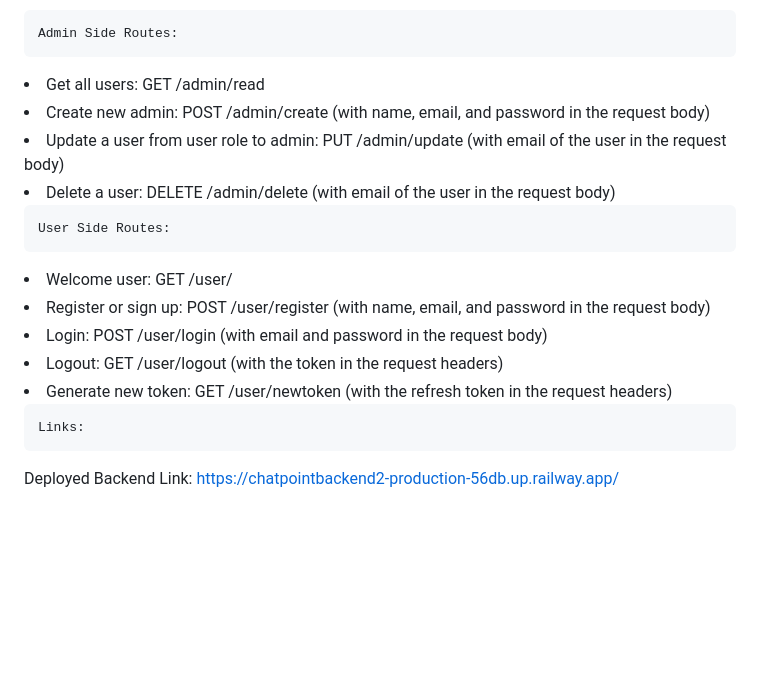
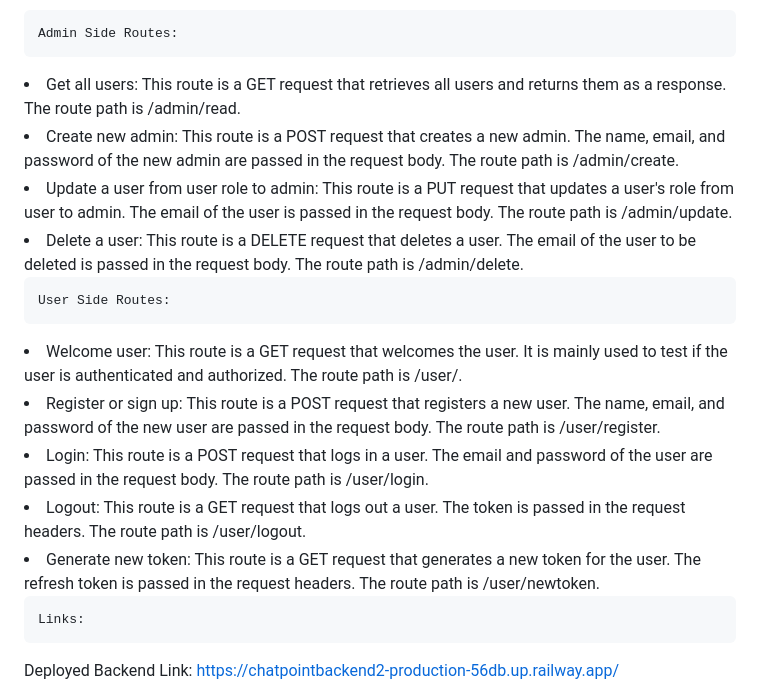
Before and after one commit to AakashGaurab/Chat-Point-A-Group-Chat-Application-, a Markdown page: README.md, the part around the change. Drawn GitHub-style; blank space fills up the shorter version.

```diff
--- a/README.md
+++ b/README.md
@@ -85,18 +85,18 @@ To generate new token (Get Request)
 
     Admin Side Routes:
 
-<li>Get all users: GET /admin/read</li>
-<li>Create new admin: POST /admin/create (with name, email, and password in the request body)</li>
-<li>Update a user from user role to admin: PUT /admin/update (with email of the user in the request body)</li>
-<li>Delete a user: DELETE /admin/delete (with email of the user in the request body)</li>
+<li>Get all users: This route is a GET request that retrieves all users and returns them as a response. The route path is /admin/read.</li>
+<li>Create new admin: This route is a POST request that creates a new admin. The name, email, and password of the new admin are passed in the request body. The route path is /admin/create.</li>
+<li>Update a user from user role to admin: This route is a PUT request that updates a user's role from user to admin. The email of the user is passed in the request body. The route path is /admin/update.</li>
+<li>Delete a user: This route is a DELETE request that deletes a user. The email of the user to be deleted is passed in the request body. The route path is /admin/delete.</li>
 
     User Side Routes:
 
-<li>Welcome user: GET /user/</li>
-<li>Register or sign up: POST /user/register (with name, email, and password in the request body)</li>
-<li>Login: POST /user/login (with email and password in the request body)</li>
-<li>Logout: GET /user/logout (with the token in the request headers)</li>
-<li>Generate new token: GET /user/newtoken (with the refresh token in the request headers)</li>
+<li>Welcome user: This route is a GET request that welcomes the user. It is mainly used to test if the user is authenticated and authorized. The route path is /user/.</li>
+<li>Register or sign up: This route is a POST request that registers a new user. The name, email, and password of the new user are passed in the request body. The route path is /user/register.</li>
+<li>Login: This route is a POST request that logs in a user. The email and password of the user are passed in the request body. The route path is /user/login.</li>
+<li>Logout: This route is a GET request that logs out a user. The token is passed in the request headers. The route path is /user/logout.</li>
+<li>Generate new token: This route is a GET request that generates a new token for the user. The refresh token is passed in the request headers. The route path is /user/newtoken.</li>
 
     Links:
 
```
